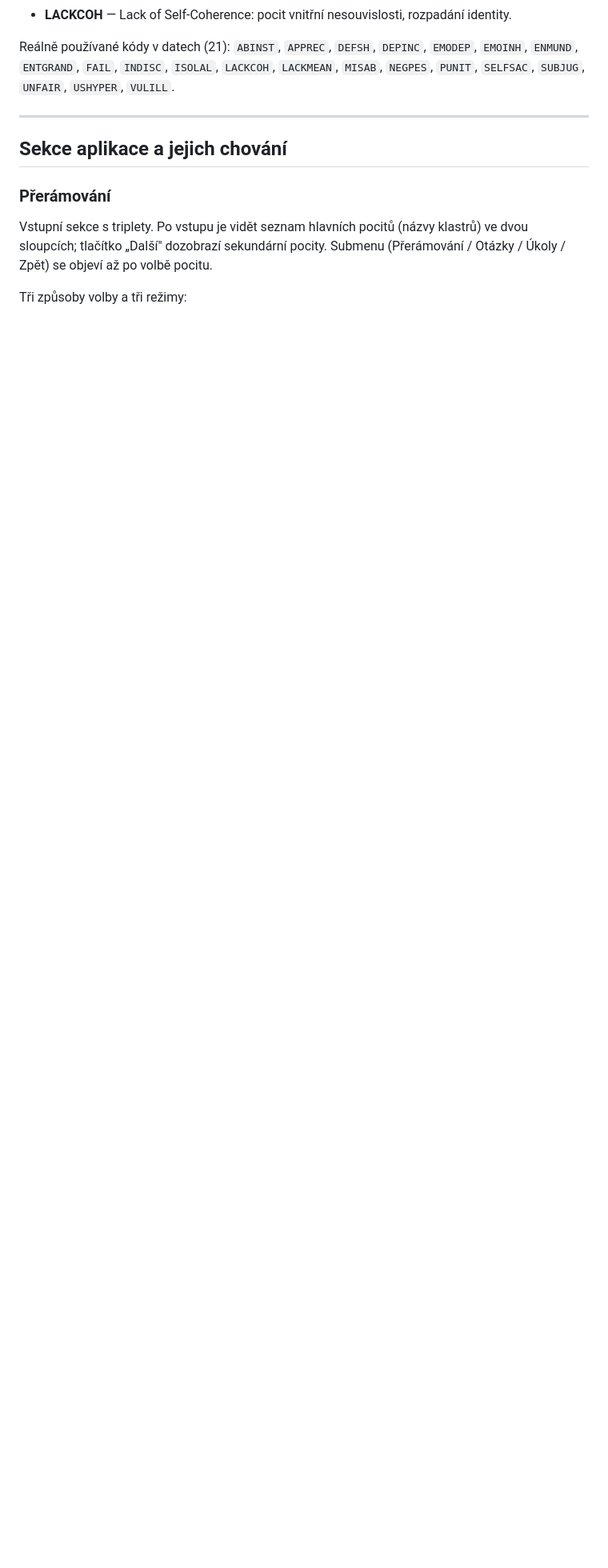
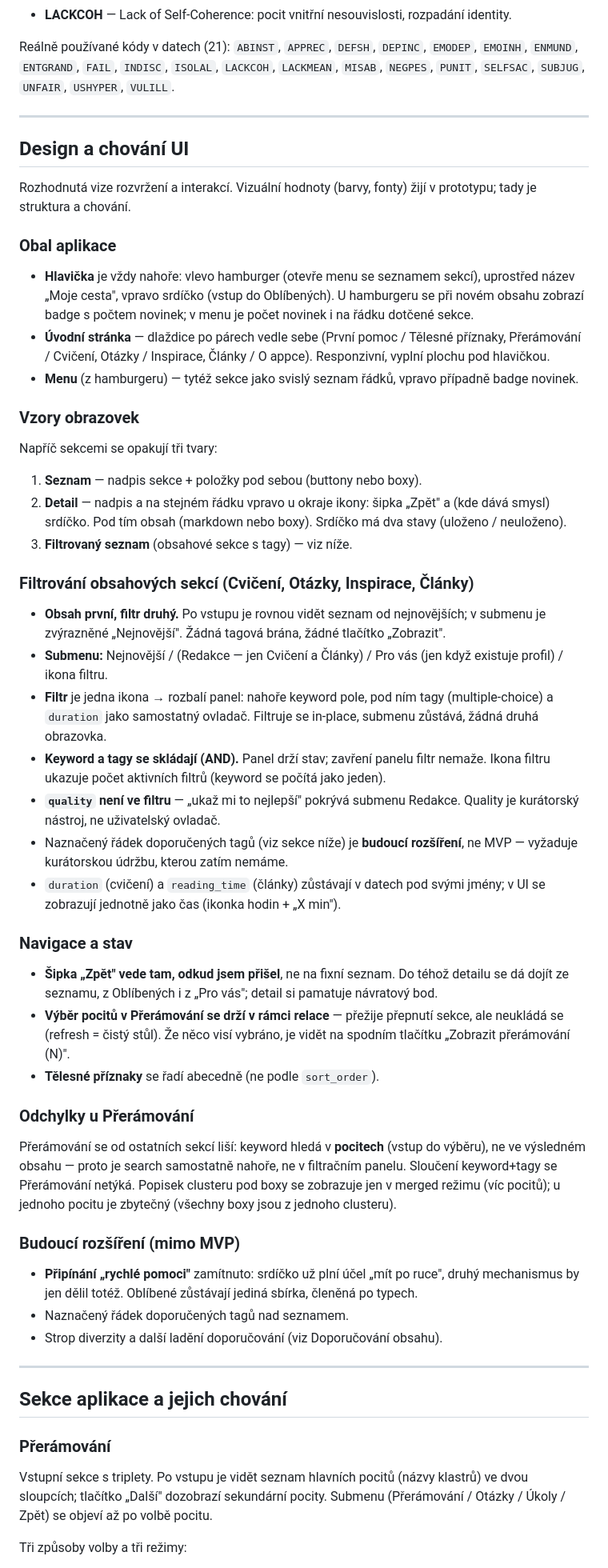
Before and after one commit to haryzek/cesta, a Markdown page: README.md, the part around one of its changes. Shown at 80% size. Rendered like a GitHub page; blank space fills up the shorter version.

Commit message:
README: sekce Design a chovani UI
Zapis rozhodnute vize UI z designove konzultace:
- obal (hlavicka: hamburger/nazev/srdicko, dlazdicova uvodka, menu)
- tri vzory obrazovek (seznam / detail / filtrovany seznam)
- filtrovani obsahovych sekci: obsah prvni, jedna ikona filtru
  (keyword + tagy + duration, skladaji se AND), quality jen v Redakci
- navigace: Zpet vede odkud jsem prisel, vyber pocitu drzi v relaci
- telesne priznaky abecedne + keyword search
- odchylky Preramovani, budouci rozsireni (zamitnute pripinani)

Co-Authored-By: Claude Opus 4.8 <noreply@anthropic.com>

```diff
--- a/README.md
+++ b/README.md
@@ -248,6 +248,52 @@ Reálně používané kódy v datech (21): `ABINST`, `APPREC`, `DEFSH`, `DEPINC`
 
 ---
 
+## Design a chování UI
+
+Rozhodnutá vize rozvržení a interakcí. Vizuální hodnoty (barvy, fonty) žijí v prototypu; tady je struktura a chování.
+
+### Obal aplikace
+
+- **Hlavička** je vždy nahoře: vlevo hamburger (otevře menu se seznamem sekcí), uprostřed název „Moje cesta", vpravo srdíčko (vstup do Oblíbených). U hamburgeru se při novém obsahu zobrazí badge s počtem novinek; v menu je počet novinek i na řádku dotčené sekce.
+- **Úvodní stránka** — dlaždice po párech vedle sebe (První pomoc / Tělesné příznaky, Přerámování / Cvičení, Otázky / Inspirace, Články / O appce). Responzivní, vyplní plochu pod hlavičkou.
+- **Menu** (z hamburgeru) — tytéž sekce jako svislý seznam řádků, vpravo případně badge novinek.
+
+### Vzory obrazovek
+
+Napříč sekcemi se opakují tři tvary:
+
+1. **Seznam** — nadpis sekce + položky pod sebou (buttony nebo boxy).
+2. **Detail** — nadpis a na stejném řádku vpravo u okraje ikony: šipka „Zpět" a (kde dává smysl) srdíčko. Pod tím obsah (markdown nebo boxy). Srdíčko má dva stavy (uloženo / neuloženo).
+3. **Filtrovaný seznam** (obsahové sekce s tagy) — viz níže.
+
+### Filtrování obsahových sekcí (Cvičení, Otázky, Inspirace, Články)
+
+- **Obsah první, filtr druhý.** Po vstupu je rovnou vidět seznam od nejnovějších; v submenu je zvýrazněné „Nejnovější". Žádná tagová brána, žádné tlačítko „Zobrazit".
+- **Submenu:** Nejnovější / (Redakce — jen Cvičení a Články) / Pro vás (jen když existuje profil) / ikona filtru.
+- **Filtr** je jedna ikona → rozbalí panel: nahoře keyword pole, pod ním tagy (multiple-choice) a `duration` jako samostatný ovladač. Filtruje se in-place, submenu zůstává, žádná druhá obrazovka.
+- **Keyword a tagy se skládají (AND).** Panel drží stav; zavření panelu filtr nemaže. Ikona filtru ukazuje počet aktivních filtrů (keyword se počítá jako jeden).
+- **`quality` není ve filtru** — „ukaž mi to nejlepší" pokrývá submenu Redakce. Quality je kurátorský nástroj, ne uživatelský ovladač.
+- Naznačený řádek doporučených tagů (viz sekce níže) je **budoucí rozšíření**, ne MVP — vyžaduje kurátorskou údržbu, kterou zatím nemáme.
+- `duration` (cvičení) a `reading_time` (články) zůstávají v datech pod svými jmény; v UI se zobrazují jednotně jako čas (ikonka hodin + „X min").
+
+### Navigace a stav
+
+- **Šipka „Zpět" vede tam, odkud jsem přišel**, ne na fixní seznam. Do téhož detailu se dá dojít ze seznamu, z Oblíbených i z „Pro vás"; detail si pamatuje návratový bod.
+- **Výběr pocitů v Přerámování se drží v rámci relace** — přežije přepnutí sekce, ale neukládá se (refresh = čistý stůl). Že něco visí vybráno, je vidět na spodním tlačítku „Zobrazit přerámování (N)".
+- **Tělesné příznaky** se řadí abecedně (ne podle `sort_order`).
+
+### Odchylky u Přerámování
+
+Přerámování se od ostatních sekcí liší: keyword hledá v **pocitech** (vstup do výběru), ne ve výsledném obsahu — proto je search samostatně nahoře, ne v filtračním panelu. Sloučení keyword+tagy se Přerámování netýká. Popisek clusteru pod boxy se zobrazuje jen v merged režimu (víc pocitů); u jednoho pocitu je zbytečný (všechny boxy jsou z jednoho clusteru).
+
+### Budoucí rozšíření (mimo MVP)
+
+- **Připínání „rychlé pomoci"** zamítnuto: srdíčko už plní účel „mít po ruce", druhý mechanismus by jen dělil totéž. Oblíbené zůstávají jediná sbírka, členěná po typech.
+- Naznačený řádek doporučených tagů nad seznamem.
+- Strop diverzity a další ladění doporučování (viz Doporučování obsahu).
+
+---
+
 ## Sekce aplikace a jejich chování
 
 ### Přerámování
```
Also changed, not shown: other parts of README.md (+1 -1 lines).
